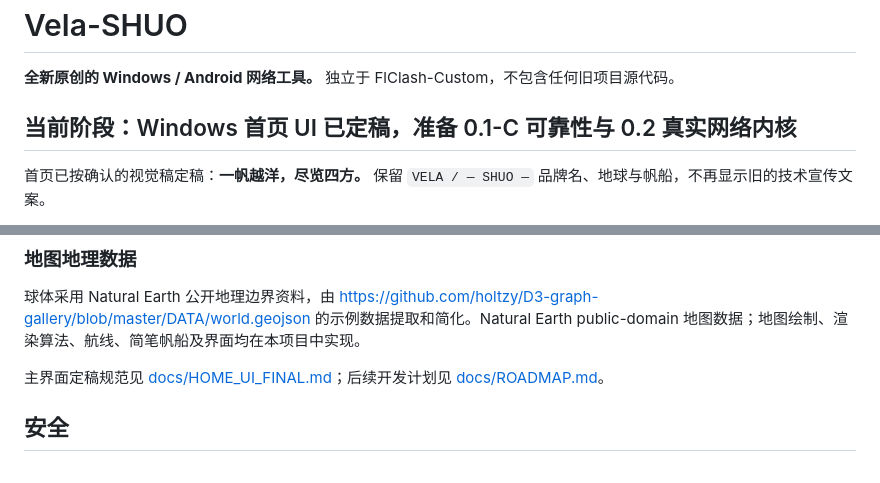
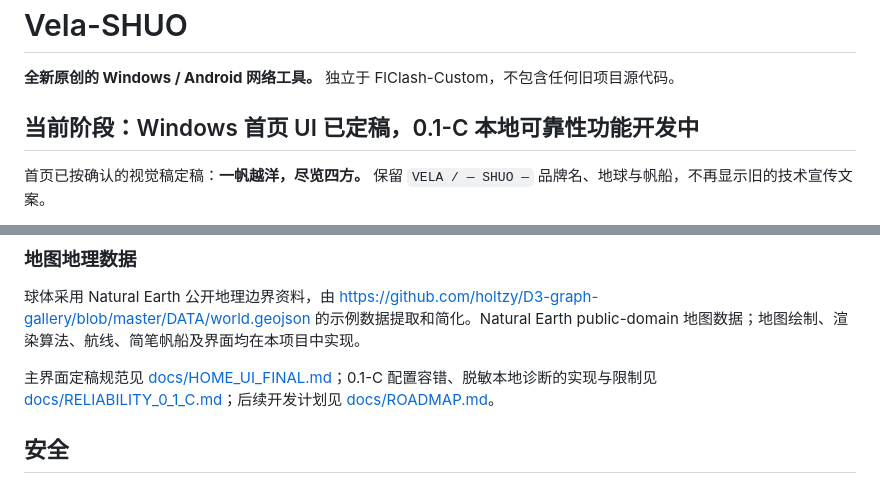
Before and after one commit to shuowang0217/Vela-SHUO, a Markdown page: README.md, 2 parts joined by grey strips. Rendered like a GitHub page.

Commit message:
docs(readme): reference Windows reliability and private diagnostics implementation

```diff
--- a/README.md
+++ b/README.md
@@ -2,7 +2,7 @@
 
 **全新原创的 Windows / Android 网络工具。** 独立于 FlClash-Custom，不包含任何旧项目源代码。
 
-## 当前阶段：Windows 首页 UI 已定稿，准备 0.1-C 可靠性与 0.2 真实网络内核
+## 当前阶段：Windows 首页 UI 已定稿，0.1-C 本地可靠性功能开发中
 
 首页已按确认的视觉稿定稿：**一帆越洋，尽览四方。** 保留 `VELA / — SHUO —` 品牌名、地球与帆船，不再显示旧的技术宣传文案。
 
@@ -26,7 +26,7 @@
 
 球体采用 Natural Earth 公开地理边界资料，由 https://github.com/holtzy/D3-graph-gallery/blob/master/DATA/world.geojson 的示例数据提取和简化。Natural Earth public-domain 地图数据；地图绘制、渲染算法、航线、简笔帆船及界面均在本项目中实现。
 
-主界面定稿规范见 [docs/HOME_UI_FINAL.md](docs/HOME_UI_FINAL.md)；后续开发计划见 [docs/ROADMAP.md](docs/ROADMAP.md)。
+主界面定稿规范见 [docs/HOME_UI_FINAL.md](docs/HOME_UI_FINAL.md)；0.1-C 配置容错、脱敏本地诊断的实现与限制见 [docs/RELIABILITY_0_1_C.md](docs/RELIABILITY_0_1_C.md)；后续开发计划见 [docs/ROADMAP.md](docs/ROADMAP.md)。
 
 ## 安全
 
```
